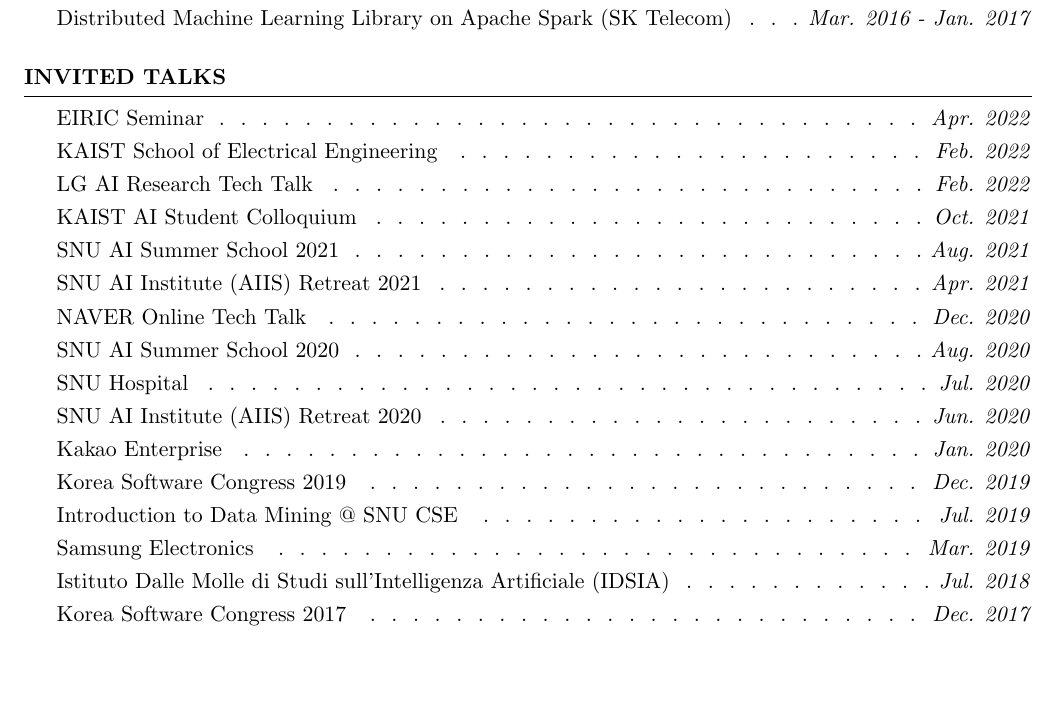
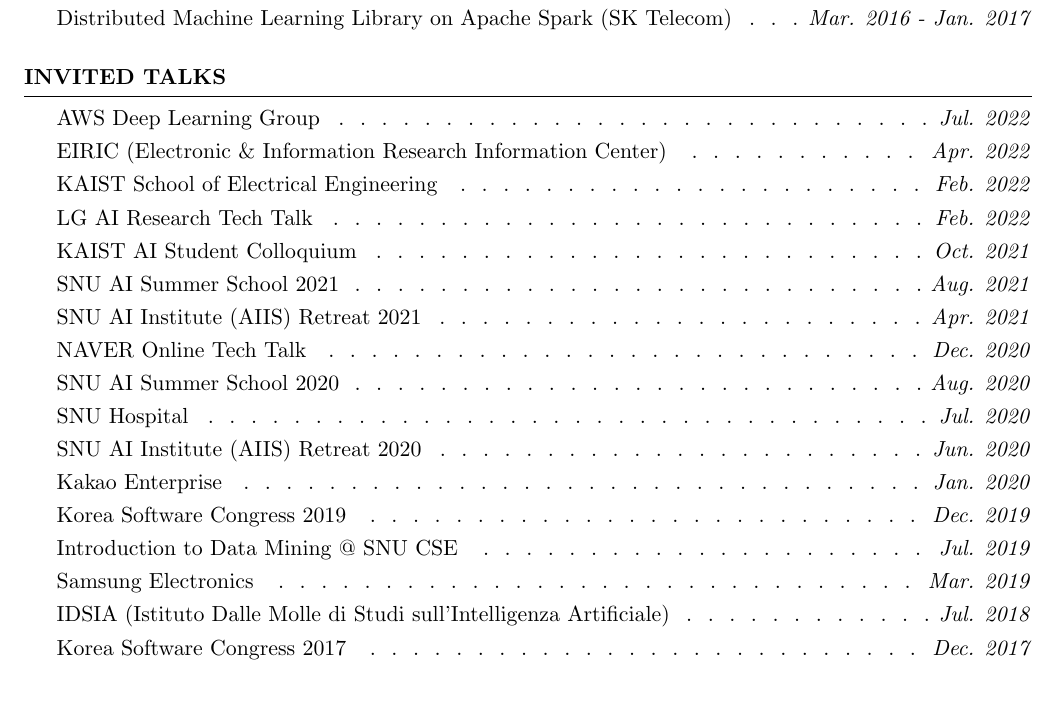
Before and after one commit to jaeminyoo/jaeminyoo.github.io, a LaTeX CV (resources/cv/cv.tex): part of page 3 of 4, cut so that both start at the same text. Compiled offline with pdfLaTeX.

Commit message:
Add an invited talk

```diff
--- a/resources/cv/cv.tex
+++ b/resources/cv/cv.tex
@@ -222,7 +222,8 @@
 
 \begin{rSection}{Invited Talks}
 
-EIRIC Seminar\smallskip \Dotfill \emph{Apr. 2022} \\
+AWS Deep Learning Group \smallskip \Dotfill \emph{Jul. 2022} \\
+EIRIC (Electronic \& Information Research Information Center) \smallskip \Dotfill \emph{Apr. 2022} \\
 KAIST School of Electrical Engineering \smallskip \Dotfill \emph{Feb. 2022} \\
 LG AI Research Tech Talk \smallskip \Dotfill \emph{Feb. 2022} \\
 KAIST AI Student Colloquium \smallskip \Dotfill \emph{Oct. 2021} \\
@@ -238,7 +239,7 @@
 %SNU Center for AI Retreat 2019 \smallskip \Dotfill \emph{Jul. 2019} \\
 Introduction to Data Mining @ SNU CSE \smallskip \Dotfill \emph{Jul. 2019} \\
 Samsung Electronics \smallskip \Dotfill \emph{Mar. 2019} \\
-Istituto Dalle Molle di Studi sull'Intelligenza Artificiale (IDSIA) \smallskip \Dotfill \emph{Jul. 2018} \\
+IDSIA (Istituto Dalle Molle di Studi sull'Intelligenza Artificiale) \smallskip \Dotfill \emph{Jul. 2018} \\
 Korea Software Congress 2017 \smallskip \Dotfill \emph{Dec. 2017}
 %Samsung AI Forum 2017 \smallskip \Dotfill \emph{Oct. 2017}
 
```
Also changed, not shown: resources/cv/cv.pdf, 1 other file.
